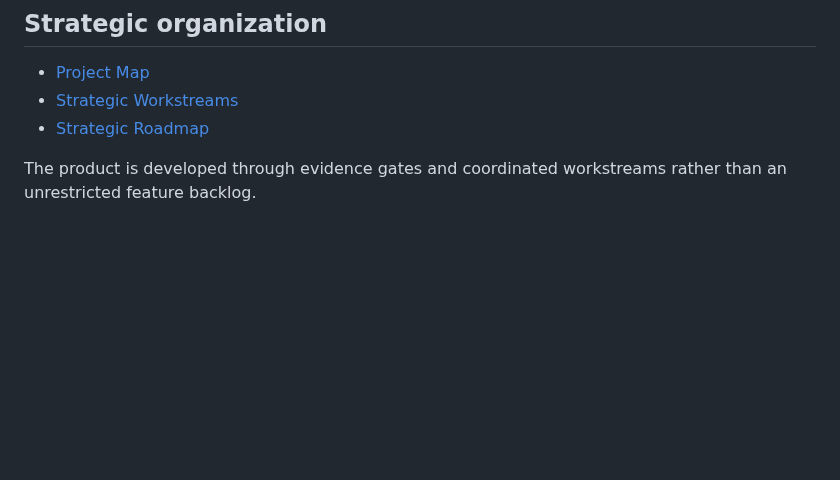
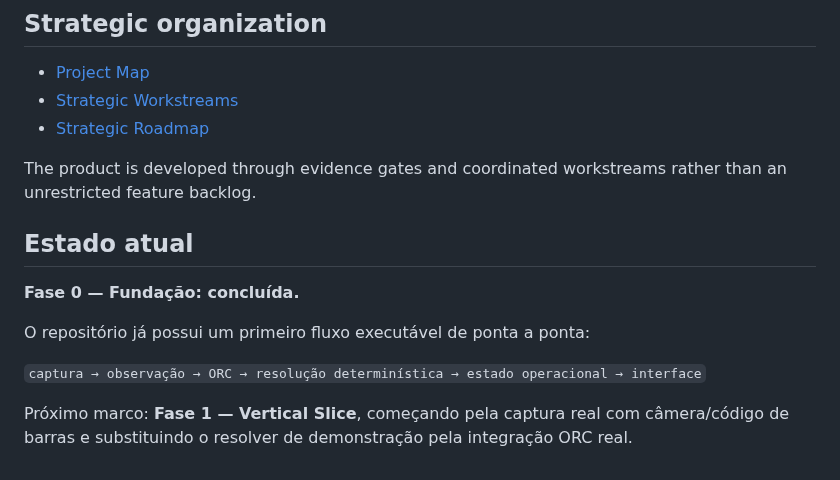
Before and after one commit to symbeon-labs/3l0-vision, a Markdown page: README.md, the part around the change. GitHub-like rendering; blank space fills up the shorter version.

Commit message:
docs: mark phase0 complete and phase1 open

```diff
--- a/README.md
+++ b/README.md
@@ -178,3 +178,14 @@ The initial foundation now includes the ORC integration contract, design-token s
 - [Strategic Roadmap](docs/roadmap.md)
 
 The product is developed through evidence gates and coordinated workstreams rather than an unrestricted feature backlog.
+
+
+## Estado atual
+
+**Fase 0 — Fundação: concluída.**
+
+O repositório já possui um primeiro fluxo executável de ponta a ponta:
+
+`captura → observação → ORC → resolução determinística → estado operacional → interface`
+
+Próximo marco: **Fase 1 — Vertical Slice**, começando pela captura real com câmera/código de barras e substituindo o resolver de demonstração pela integração ORC real.
```
